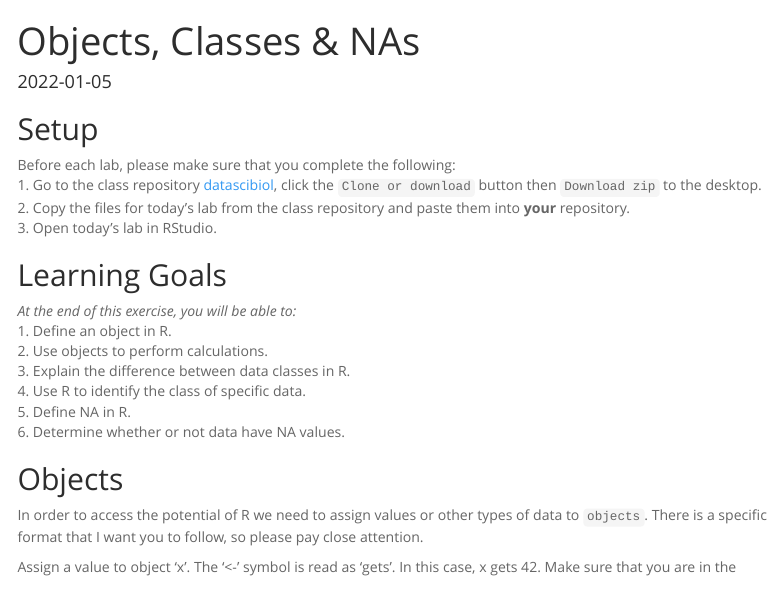
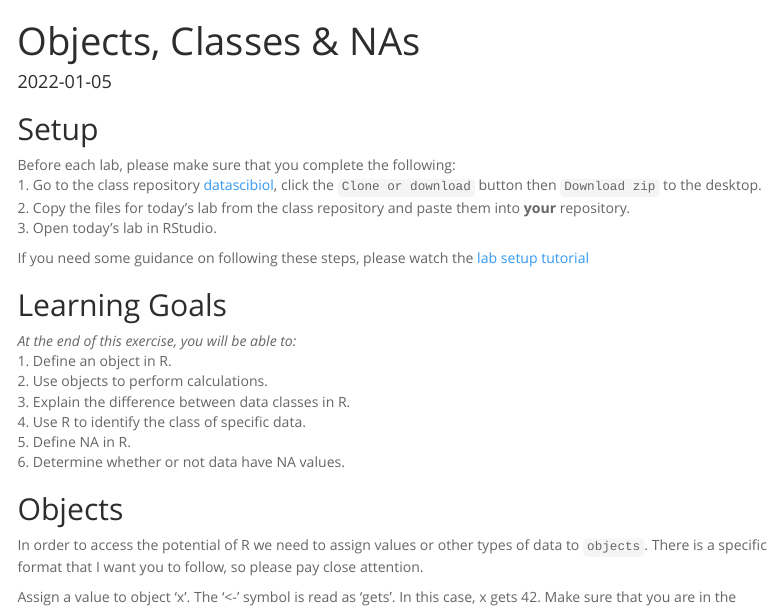
Before and after one commit to viviwaqi/BIS15W2022_jledford, an R Markdown document (lab2/lab2_1.Rmd): the page in a window 1100 px wide, from its top. Rendered offline with R 4.5, knitr and Pandoc, with nearby package versions; menus at the side of the page are left out.

Commit message:
lab 2 update

```diff
--- a/lab2/lab2_1.Rmd
+++ b/lab2/lab2_1.Rmd
@@ -15,6 +15,8 @@ Before each lab, please make sure that you complete the following:
 1. Go to the class repository [datascibiol](https://github.com/jmledford3115/datascibiol), click the `Clone or download` button then `Download zip` to the desktop.
 2. Copy the files for today's lab from the class repository and paste them into **your** repository.
 3. Open today's lab in RStudio.
+
+If you need some guidance on following these steps, please watch the [lab setup tutorial](https://youtu.be/FJ7z6q5VAM8)
 
 ## Learning Goals
 *At the end of this exercise, you will be able to:*
```
Also changed, not shown: 2 other files.
